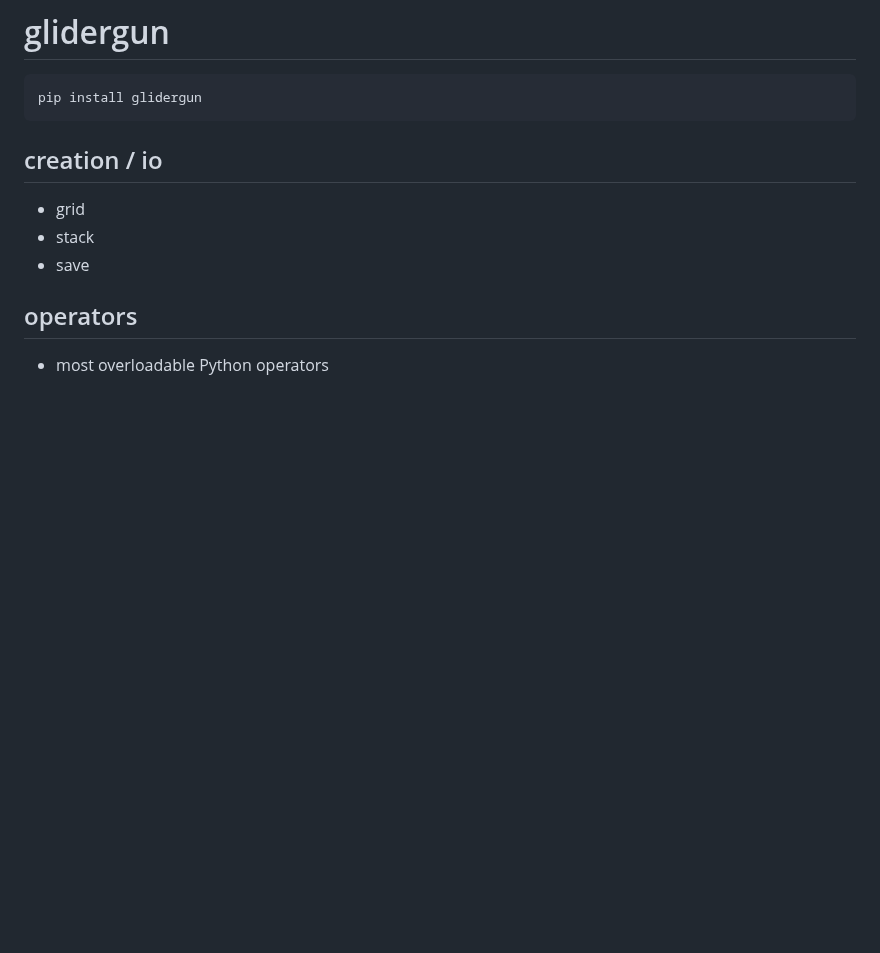
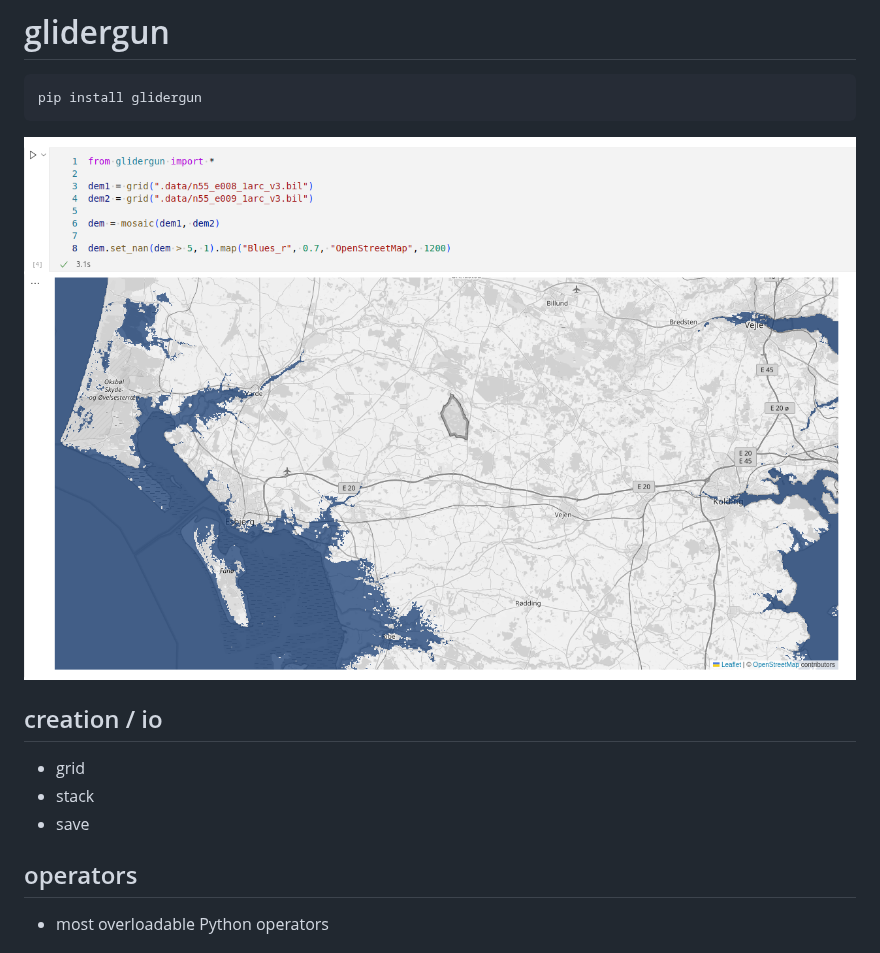
Before and after one commit to jshirota/glidergun, a Markdown page: README.md, the part around the change. GitHub-like rendering; pictures changed too: srtm.png (added); blank space fills up the shorter version.

````diff
--- a/README.md
+++ b/README.md
@@ -3,6 +3,9 @@
 ```
 pip install glidergun
 ```
+
+![SRTM](srtm.png)
+
 
 ## creation / io
 
````
Also changed, not shown: 18 other files.
